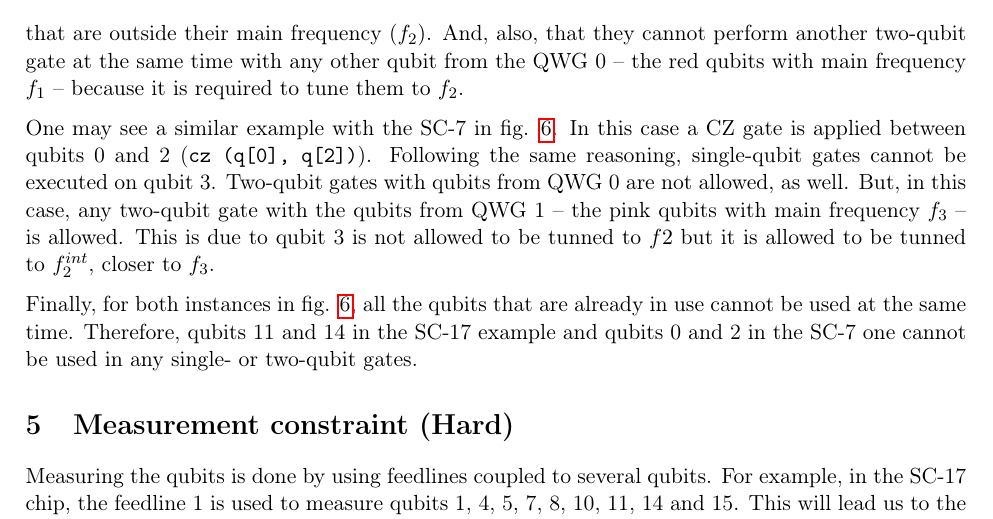
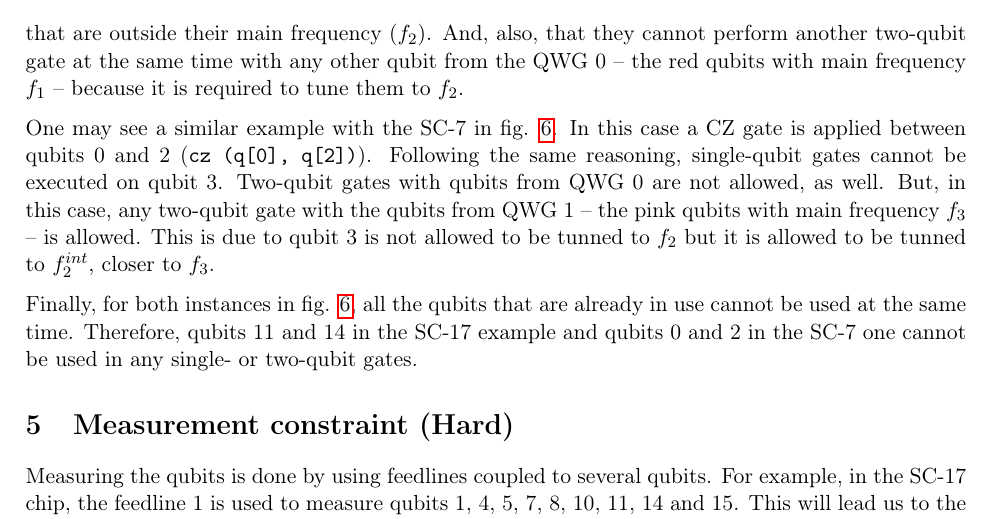
Before and after one commit to Gonaco/Constraints-superconducting-quantum-chip, a LaTeX document (constraints.tex): part of page 8 of 10, cut so that both start at the same text. Compiled offline with pdfLaTeX.

Commit message:
Frequency label corrected

```diff
--- a/constraints.tex
+++ b/constraints.tex
@@ -601,7 +601,7 @@ Q14-Q16 & Q10-Q13,Q13-Q16,Q10-Q14,Q11-Q14,Q11-Q15 & Q14,Q16,Q0,Q11,Q5\\
 
 As an example, in fig. \ref{fig:two_qubit_gate_ex}, a CZ gate is applied between qubits 11 and 14 (\texttt{cz (q[11], q[14])}). Thus, both qubits need to be tuned to closer frequencies -- $f_1^{int}$ and $f_2$ in this case. And, as explained before, in order to not create intereferences between qubits some of them should be detunned away. Specifically, qubits 10 and 16 need to be detunned to $f_2^{park}$ because they share a connection with the qubits performing the CZ gate. This means that no single-qubit gate can be applied to these qubits that are outside their main frequency ($f_2$). And, also, that they cannot perform another two-qubit gate at the same time with any other qubit from the QWG 0 -- the red qubits with main frequency $f_1$ -- because it is required to tune them to $f_2$.
 
-One may see a similar example with the SC-7 in fig. \ref{fig:two_qubit_gate_ex}. In this case a CZ gate is applied between qubits 0 and 2 (\texttt{cz (q[0], q[2])}). Following the same reasoning, single-qubit gates cannot be executed on qubit 3. Two-qubit gates with qubits from QWG 0 are not allowed, as well. But, in this case, any two-qubit gate with the qubits from QWG 1 -- the pink qubits with main frequency $f_3$ -- is allowed. This is due to qubit 3 is not allowed to be tunned to $f2$ but it is allowed to be tunned to $f_2^{int}$, closer to $f_3$.
+One may see a similar example with the SC-7 in fig. \ref{fig:two_qubit_gate_ex}. In this case a CZ gate is applied between qubits 0 and 2 (\texttt{cz (q[0], q[2])}). Following the same reasoning, single-qubit gates cannot be executed on qubit 3. Two-qubit gates with qubits from QWG 0 are not allowed, as well. But, in this case, any two-qubit gate with the qubits from QWG 1 -- the pink qubits with main frequency $f_3$ -- is allowed. This is due to qubit 3 is not allowed to be tunned to $f_2$ but it is allowed to be tunned to $f_2^{int}$, closer to $f_3$.
 
 Finally, for both instances in fig. \ref{fig:two_qubit_gate_ex}, all the qubits that are already in use cannot be used at the same time. Therefore, qubits 11 and 14 in the SC-17 example and qubits 0 and 2 in the SC-7 one cannot be used in any single- or two-qubit gates.
 
```
